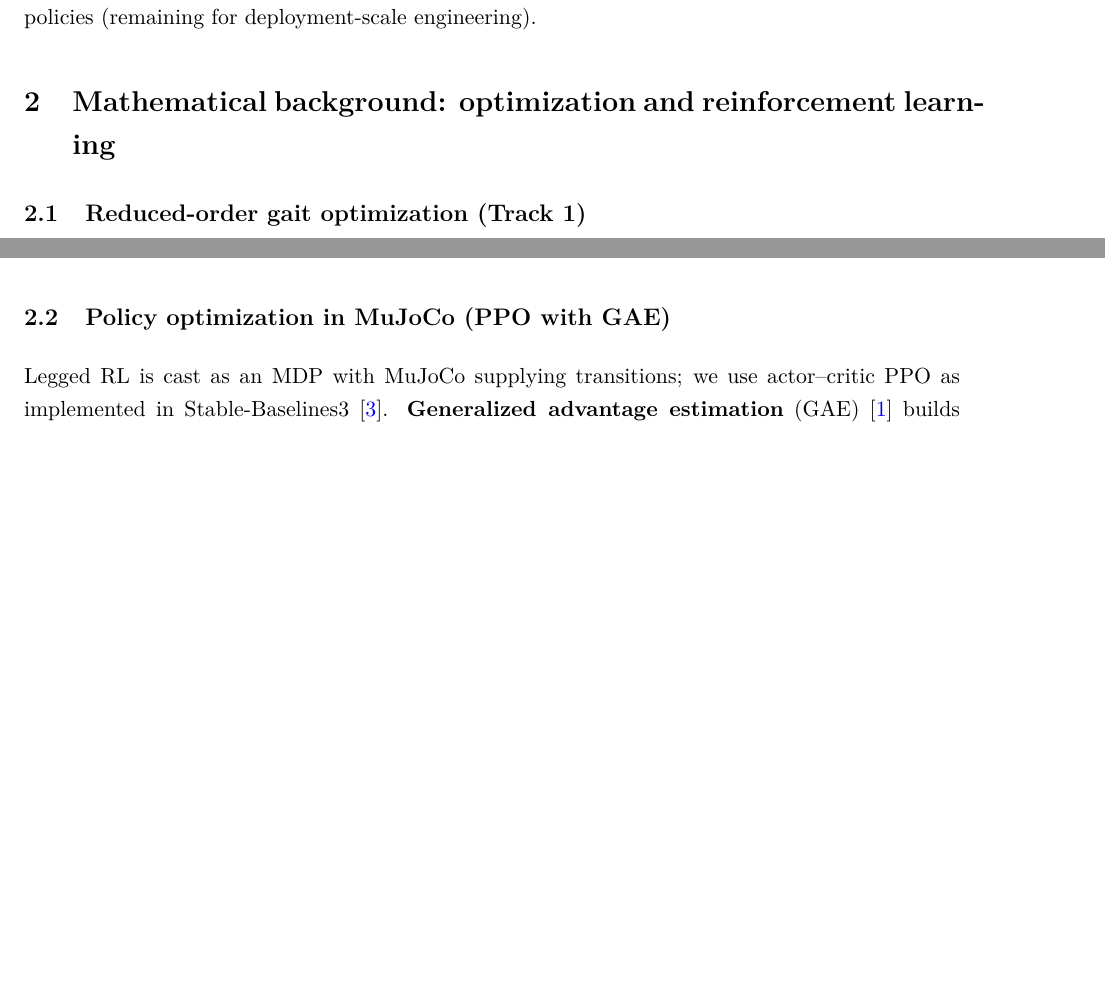
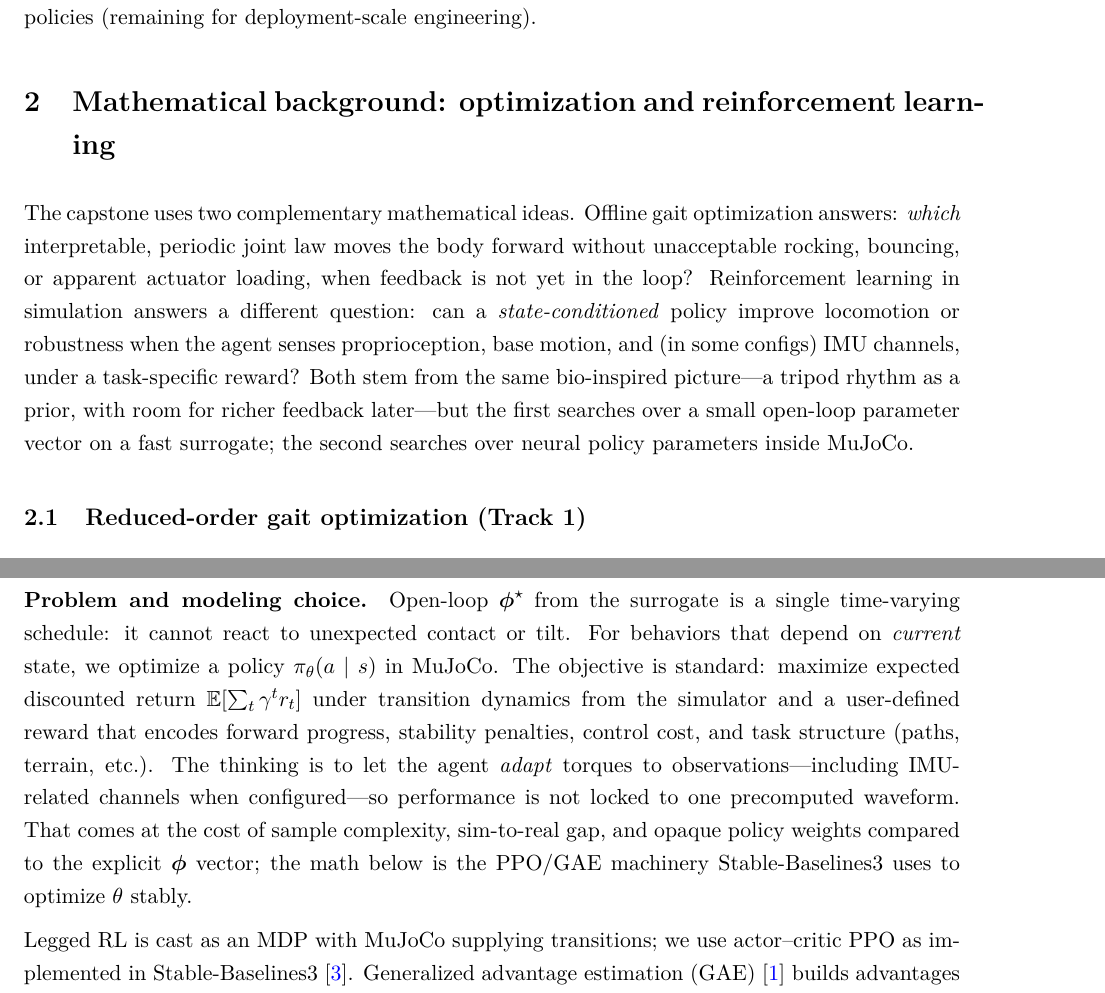
Before and after one commit to HowardWHSrun/WALTER, a LaTeX paper (final_report/E90_Final_Report.tex): two parts of pages 3 and 5 of 19 before the commit and two parts of pages 3 and 6 of 20 after it, joined at a grey line, cut so that both start at the same text, the shorter picture padded with empty space. Compiled offline with pdfLaTeX.

Commit message:
Math background: goals and rationale before optimizer and PPO details
Made-with: Cursor

```diff
--- a/final_report/E90_Final_Report.tex
+++ b/final_report/E90_Final_Report.tex
@@ -57,7 +57,12 @@ The physical system is \emph{Walter}, a twelve-DOF hexapod with 3D-printed struc
 \section{Mathematical background: optimization and reinforcement learning}
 \label{sec:math-bg}
 
+The capstone uses two complementary mathematical ideas. Offline gait optimization answers: \emph{which} interpretable, periodic joint law moves the body forward without unacceptable rocking, bouncing, or apparent actuator loading, when feedback is not yet in the loop? Reinforcement learning in simulation answers a different question: can a \emph{state-conditioned} policy improve locomotion or robustness when the agent senses proprioception, base motion, and (in some configs) IMU channels, under a task-specific reward? Both stem from the same bio-inspired picture---a tripod rhythm as a prior, with room for richer feedback later---but the first searches over a small open-loop parameter vector on a fast surrogate; the second searches over neural policy parameters inside MuJoCo.
+
 \subsection{Reduced-order gait optimization (Track~1)}
 \label{sec:math-opt}
 
+\paragraph{Problem and modeling choice.}
+Walter has twelve actuated joints; the space of conceivable gait waveforms is enormous, and hand tuning is slow. We restrict attention to a \emph{compact} alternating-tripod sinusoidal law: resting abduction and flexion per leg, per-leg phase shifts, a common stride frequency, and fixed swing-lift structure. That choice mirrors a biological design pattern---encode locomotion with a low-dimensional rhythm before adding sensory correction---and matches what the open-loop firmware can execute, so optimized parameters transfer directly to C. The remaining design question is purely quantitative: find $\boldsymbol{\phi}$ in a feasible box that yields good forward motion in a \emph{reduced-order} planar model. Full MuJoCo rollouts could in principle score each $\boldsymbol{\phi}$, but the surrogate integrates an eight-state body + leg coupling quickly enough for many L-BFGS-B iterations and random restarts, which supports systematic search rather than one-off hand edits. The scalar cost $\mathcal{J}(\boldsymbol{\phi})$ below turns informal goals (move forward, stay comparatively smooth, avoid extreme loading proxies, stay near defaults) into a single objective for the optimizer.
+
 \subsubsection{Decision variables and bounds}
@@ -130,7 +135,11 @@ The \textbf{code path} from optimization to firmware is deterministic: $\boldsym
 
 \subsection{Policy optimization in MuJoCo (PPO with GAE)}
 \label{sec:math-ppo}
-Legged RL is cast as an MDP with MuJoCo supplying transitions; we use actor--critic PPO as implemented in Stable-Baselines3~\cite{raffin2021stable}. \textbf{Generalized advantage estimation} (GAE)~\cite{schulman2017proximal} builds advantages from TD residuals $\delta_t = r_t + \gamma V_\psi(s_{t+1}) - V_\psi(s_t)$:
+
+\paragraph{Problem and modeling choice.}
+Open-loop $\boldsymbol{\phi}^\star$ from the surrogate is a single time-varying schedule: it cannot react to unexpected contact or tilt. For behaviors that depend on \emph{current} state, we optimize a policy $\pi_\theta(a\mid s)$ in MuJoCo. The objective is standard: maximize expected discounted return $\mathbb{E}[\sum_t \gamma^t r_t]$ under transition dynamics from the simulator and a user-defined reward that encodes forward progress, stability penalties, control cost, and task structure (paths, terrain, etc.). The thinking is to let the agent \emph{adapt} torques to observations---including IMU-related channels when configured---so performance is not locked to one precomputed waveform. That comes at the cost of sample complexity, sim-to-real gap, and opaque policy weights compared to the explicit $\boldsymbol{\phi}$ vector; the math below is the PPO/GAE machinery Stable-Baselines3 uses to optimize $\theta$ stably.
+
+Legged RL is cast as an MDP with MuJoCo supplying transitions; we use actor--critic PPO as implemented in Stable-Baselines3~\cite{raffin2021stable}. Generalized advantage estimation (GAE)~\cite{schulman2017proximal} builds advantages from TD residuals $\delta_t = r_t + \gamma V_\psi(s_{t+1}) - V_\psi(s_t)$:
 \begin{equation}
   \hat{A}_t = \sum_{\ell=0}^{\infty}(\gamma\lambda)^\ell\,\delta_{t+\ell},
   \label{eq:gae}
```
Also changed, not shown: final_report/E90_Final_Report.pdf, final_report/E90_Final_Report.tex (4 more changed lines).
